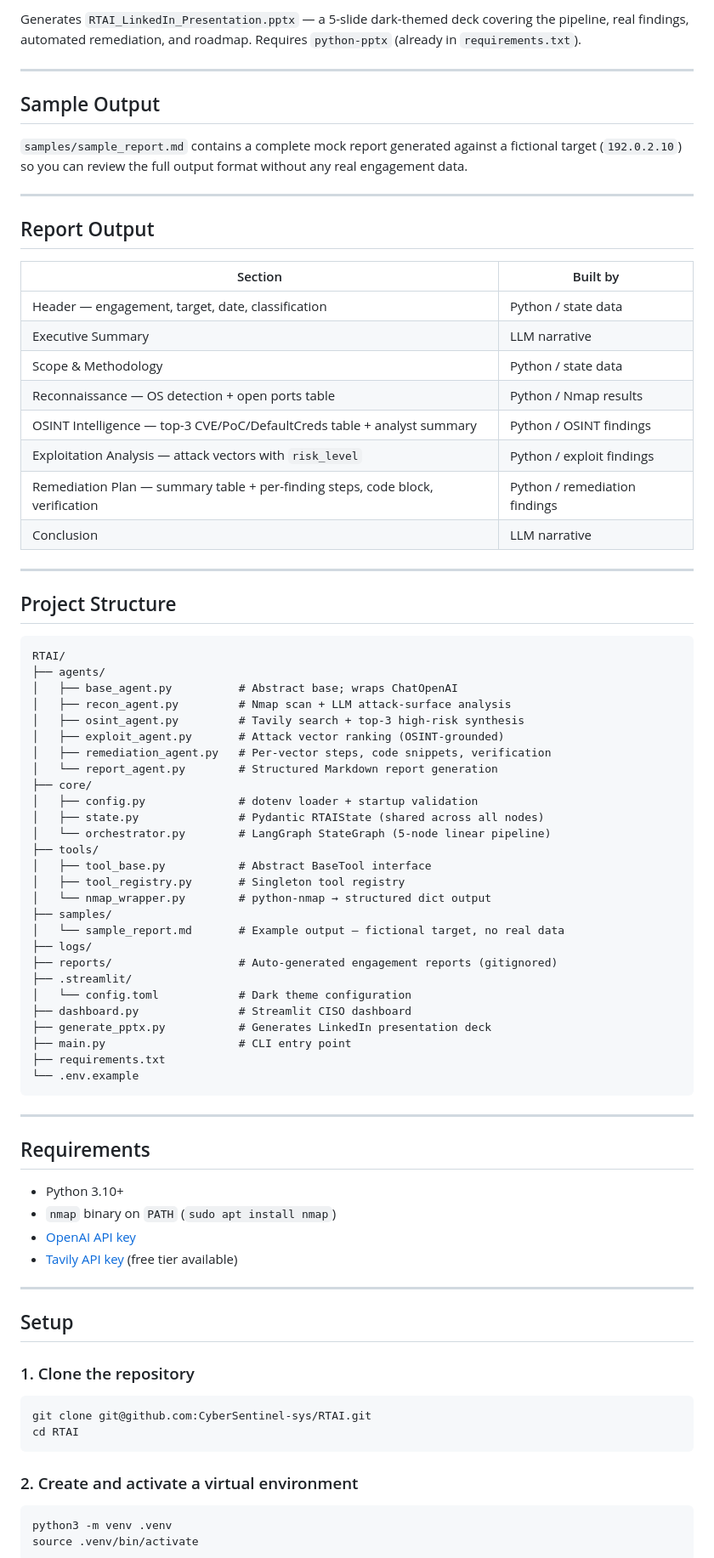
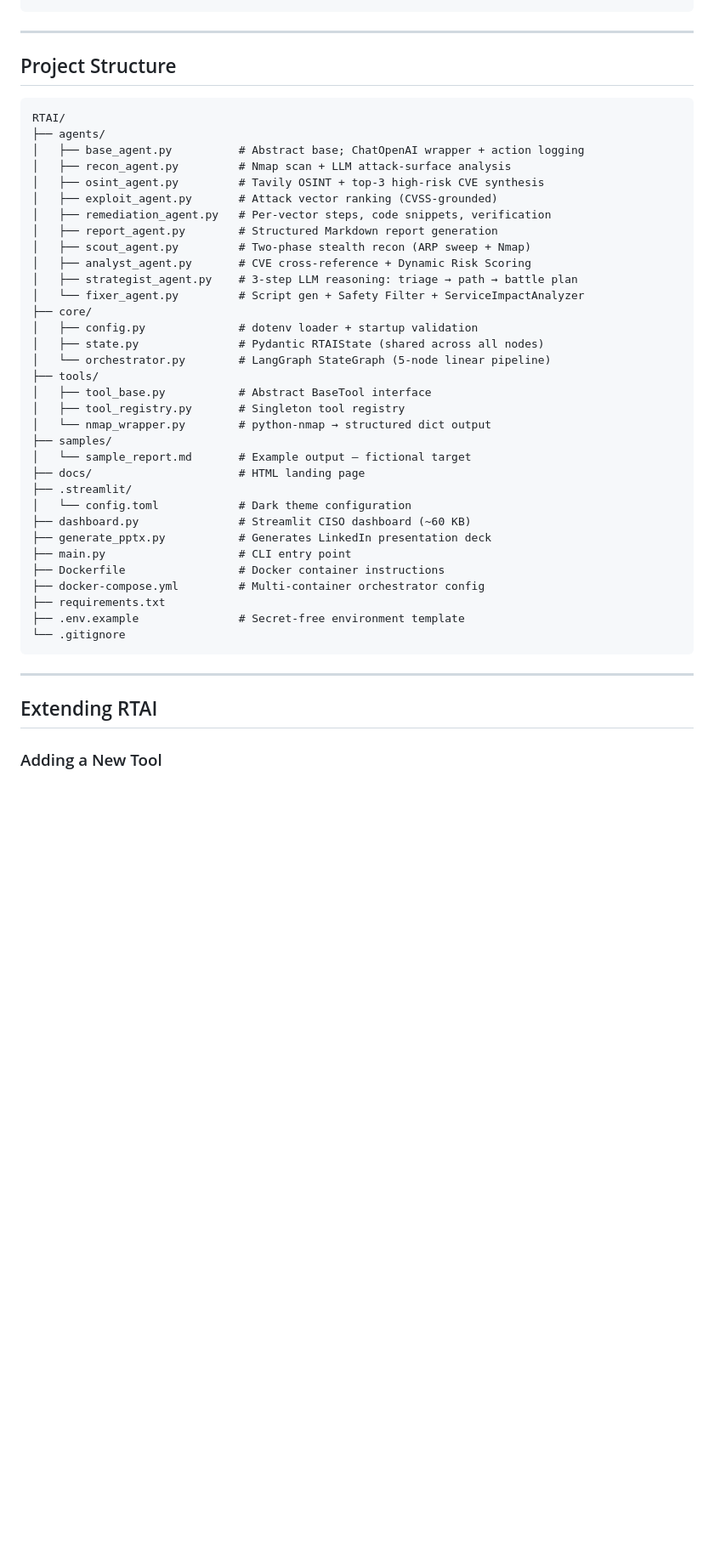
Before and after one commit to CyberSentinel-sys/RTAI, a Markdown page: README.md, the part around one of its changes. Shown at 85% size. Drawn GitHub-style; blank space fills up the shorter version.

````diff
--- a/README.md
+++ b/README.md
@@ -126,41 +210,22 @@ python generate_pptx.py
 ```
-
-Generates `RTAI_LinkedIn_Presentation.pptx` — a 5-slide dark-themed deck covering the pipeline, real findings, automated remediation, and roadmap. Requires `python-pptx` (already in `requirements.txt`).
-
----
-
-## Sample Output
-
-`samples/sample_report.md` contains a complete mock report generated against a fictional target (`192.0.2.10`) so you can review the full output format without any real engagement data.
-
----
-
-## Report Output
-
-| Section | Built by |
-|---|---|
-| Header — engagement, target, date, classification | Python / state data |
-| Executive Summary | LLM narrative |
-| Scope & Methodology | Python / state data |
-| Reconnaissance — OS detection + open ports table | Python / Nmap results |
-| OSINT Intelligence — top-3 CVE/PoC/DefaultCreds table + analyst summary | Python / OSINT findings |
-| Exploitation Analysis — attack vectors with `risk_level` | Python / exploit findings |
-| Remediation Plan — summary table + per-finding steps, code block, verification | Python / remediation findings |
-| Conclusion | LLM narrative |
 
 ---
 
 ## Project Structure
 
-```
+```plaintext
 RTAI/
 ├── agents/
-│   ├── base_agent.py          # Abstract base; wraps ChatOpenAI
+│   ├── base_agent.py          # Abstract base; ChatOpenAI wrapper + action logging
 │   ├── recon_agent.py         # Nmap scan + LLM attack-surface analysis
-│   ├── osint_agent.py         # Tavily search + top-3 high-risk synthesis
-│   ├── exploit_agent.py       # Attack vector ranking (OSINT-grounded)
+│   ├── osint_agent.py         # Tavily OSINT + top-3 high-risk CVE synthesis
+│   ├── exploit_agent.py       # Attack vector ranking (CVSS-grounded)
 │   ├── remediation_agent.py   # Per-vector steps, code snippets, verification
-│   └── report_agent.py        # Structured Markdown report generation
+│   ├── report_agent.py        # Structured Markdown report generation
+│   ├── scout_agent.py         # Two-phase stealth recon (ARP sweep + Nmap)
+│   ├── analyst_agent.py       # CVE cross-reference + Dynamic Risk Scoring
+│   ├── strategist_agent.py    # 3-step LLM reasoning: triage → path → battle plan
+│   └── fixer_agent.py         # Script gen + Safety Filter + ServiceImpactAnalyzer
 ├── core/
 │   ├── config.py              # dotenv loader + startup validation
 │   ├── state.py               # Pydantic RTAIState (shared across all nodes)
@@ -170,42 +235,23 @@ RTAI/
 │   ├── tool_registry.py       # Singleton tool registry
 │   └── nmap_wrapper.py        # python-nmap → structured dict output
 ├── samples/
-│   └── sample_report.md       # Example output — fictional target, no real data
-├── logs/
-├── reports/                   # Auto-generated engagement reports (gitignored)
+│   └── sample_report.md       # Example output — fictional target
+├── docs/                      # HTML landing page
 ├── .streamlit/
 │   └── config.toml            # Dark theme configuration
-├── dashboard.py               # Streamlit CISO dashboard
+├── dashboard.py               # Streamlit CISO dashboard (~60 KB)
 ├── generate_pptx.py           # Generates LinkedIn presentation deck
 ├── main.py                    # CLI entry point
+├── Dockerfile                 # Docker container instructions
+├── docker-compose.yml         # Multi-container orchestrator config
 ├── requirements.txt
-└── .env.example
+├── .env.example               # Secret-free environment template
+└── .gitignore
 ```
 
 ---
 
-## Requirements
+## Extending RTAI
 
-- Python 3.10+
-- `nmap` binary on `PATH` (`sudo apt install nmap`)
-- [OpenAI API key](https://platform.openai.com/api-keys)
-- [Tavily API key](https://app.tavily.com) (free tier available)
+### Adding a New Tool
 
----
-
-## Setup
-
-### 1. Clone the repository
-
-```bash
-git clone git@github.com:CyberSentinel-sys/RTAI.git
-cd RTAI
-```
-
-### 2. Create and activate a virtual environment
-
-```bash
-python3 -m venv .venv
-source .venv/bin/activate
-```
-
````
Also changed, not shown: other parts of README.md (+203 -170 lines).
